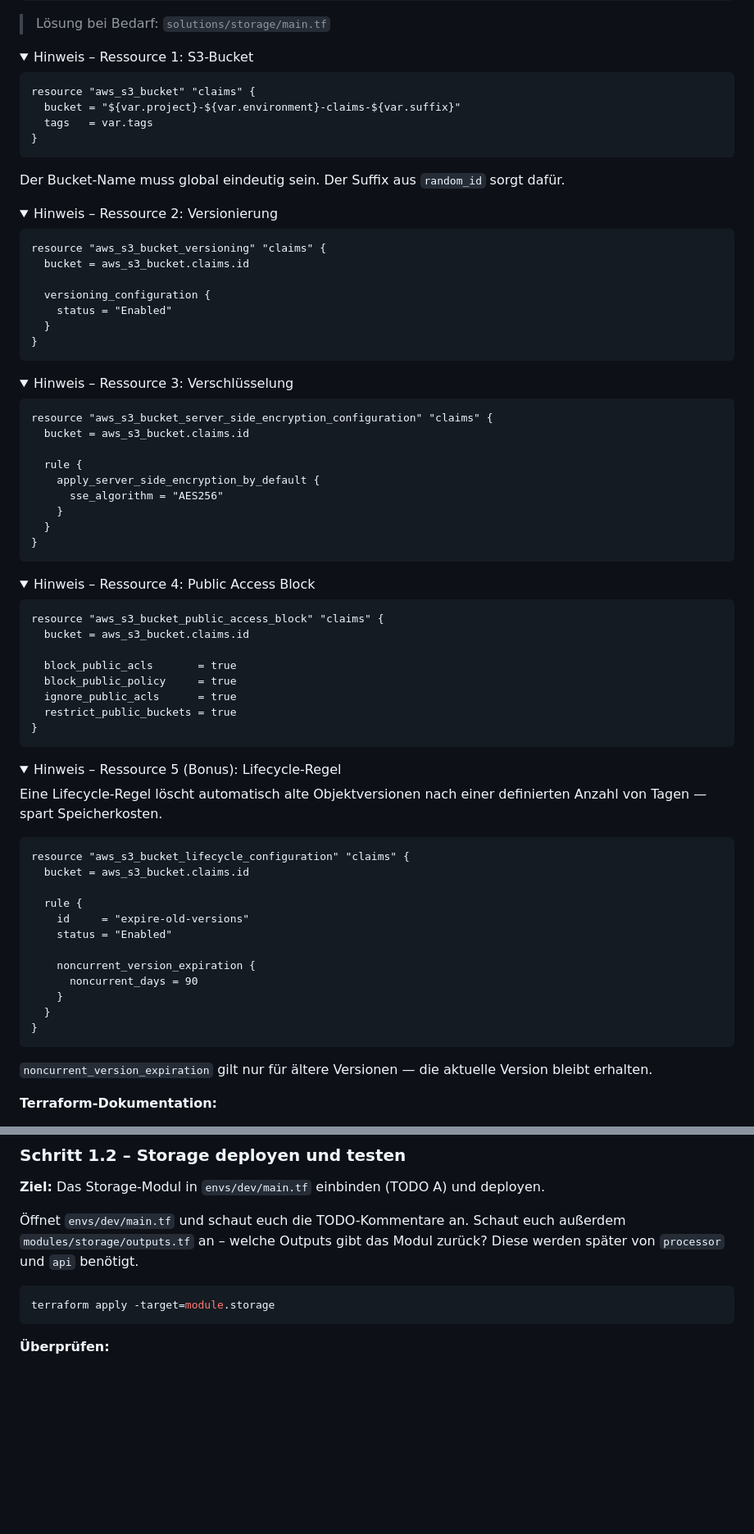
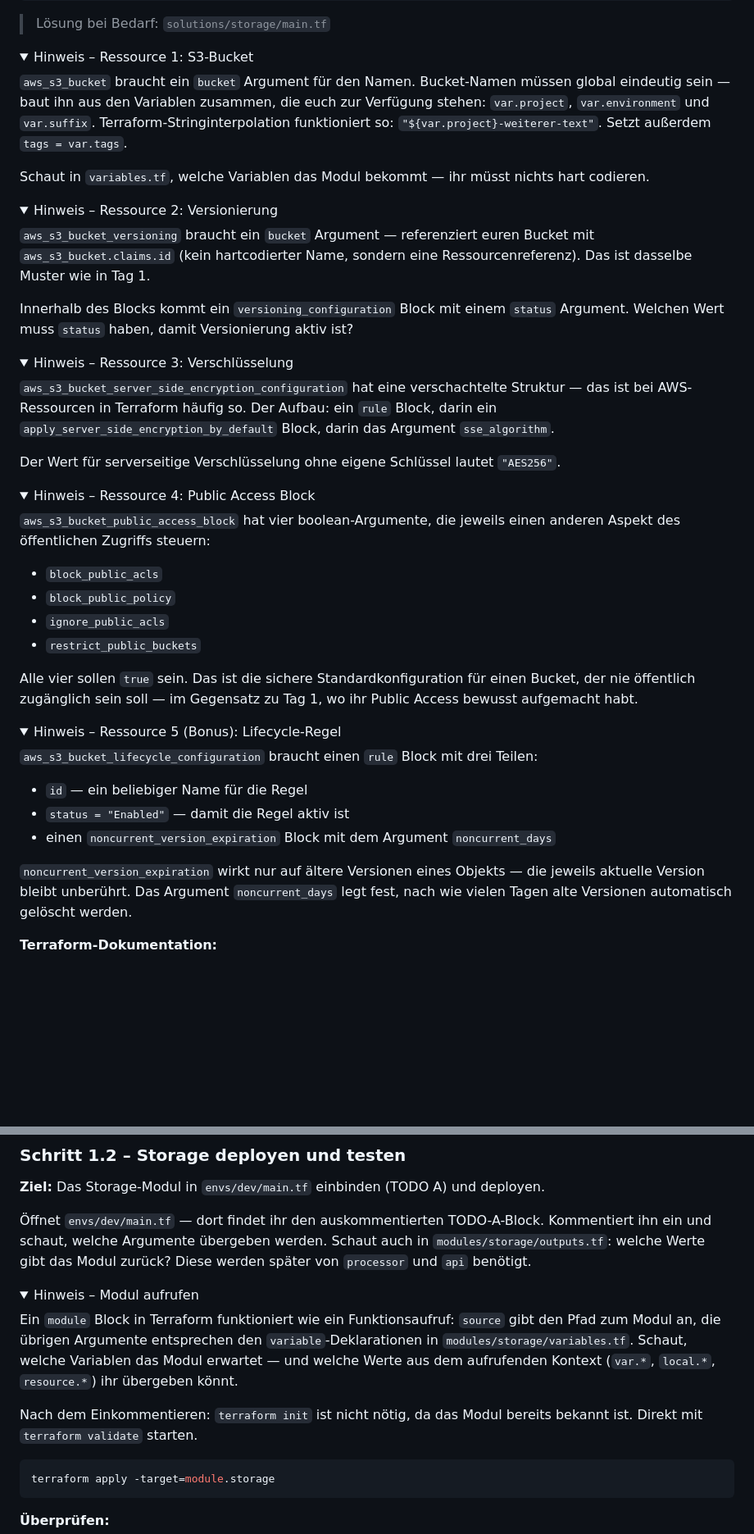
Before and after one commit to tinpa-de/terraform-workshop, a Markdown page: devk-workshop-day2/README.md, 2 parts joined by grey strips. Shown at 82% size. Drawn GitHub-style; folded sections open; blank space fills up the shorter version.

````diff
--- a/devk-workshop-day2/README.md
+++ b/devk-workshop-day2/README.md
@@ -149,86 +194,53 @@ terraform plan -target=module.storage
 <details>
 <summary>Hinweis – Ressource 1: S3-Bucket</summary>
 
-```hcl
-resource "aws_s3_bucket" "claims" {
-  bucket = "${var.project}-${var.environment}-claims-${var.suffix}"
-  tags   = var.tags
-}
-```
+`aws_s3_bucket` braucht ein `bucket` Argument für den Namen. Bucket-Namen müssen global eindeutig sein — baut ihn aus den Variablen zusammen, die euch zur Verfügung stehen: `var.project`, `var.environment` und `var.suffix`. Terraform-Stringinterpolation funktioniert so: `"${var.project}-weiterer-text"`. Setzt außerdem `tags = var.tags`.
 
-Der Bucket-Name muss global eindeutig sein. Der Suffix aus `random_id` sorgt dafür.
+Schaut in `variables.tf`, welche Variablen das Modul bekommt — ihr müsst nichts hart codieren.
 
 </details>
 
 <details>
 <summary>Hinweis – Ressource 2: Versionierung</summary>
 
-```hcl
-resource "aws_s3_bucket_versioning" "claims" {
-  bucket = aws_s3_bucket.claims.id
+`aws_s3_bucket_versioning` braucht ein `bucket` Argument — referenziert euren Bucket mit `aws_s3_bucket.claims.id` (kein hartcodierter Name, sondern eine Ressourcenreferenz). Das ist dasselbe Muster wie in Tag 1.
 
-  versioning_configuration {
-    status = "Enabled"
-  }
-}
-```
+Innerhalb des Blocks kommt ein `versioning_configuration` Block mit einem `status` Argument. Welchen Wert muss `status` haben, damit Versionierung aktiv ist?
 
 </details>
 
 <details>
 <summary>Hinweis – Ressource 3: Verschlüsselung</summary>
 
-```hcl
-resource "aws_s3_bucket_server_side_encryption_configuration" "claims" {
-  bucket = aws_s3_bucket.claims.id
+`aws_s3_bucket_server_side_encryption_configuration` hat eine verschachtelte Struktur — das ist bei AWS-Ressourcen in Terraform häufig so. Der Aufbau: ein `rule` Block, darin ein `apply_server_side_encryption_by_default` Block, darin das Argument `sse_algorithm`.
 
-  rule {
-    apply_server_side_encryption_by_default {
-      sse_algorithm = "AES256"
-    }
-  }
-}
-```
+Der Wert für serverseitige Verschlüsselung ohne eigene Schlüssel lautet `"AES256"`.
 
 </details>
 
 <details>
 <summary>Hinweis – Ressource 4: Public Access Block</summary>
 
-```hcl
-resource "aws_s3_bucket_public_access_block" "claims" {
-  bucket = aws_s3_bucket.claims.id
+`aws_s3_bucket_public_access_block` hat vier boolean-Argumente, die jeweils einen anderen Aspekt des öffentlichen Zugriffs steuern:
 
-  block_public_acls       = true
-  block_public_policy     = true
-  ignore_public_acls      = true
-  restrict_public_buckets = true
-}
-```
+- `block_public_acls`
+- `block_public_policy`
+- `ignore_public_acls`
+- `restrict_public_buckets`
+
+Alle vier sollen `true` sein. Das ist die sichere Standardkonfiguration für einen Bucket, der nie öffentlich zugänglich sein soll — im Gegensatz zu Tag 1, wo ihr Public Access bewusst aufgemacht habt.
 
 </details>
 
 <details>
 <summary>Hinweis – Ressource 5 (Bonus): Lifecycle-Regel</summary>
 
-Eine Lifecycle-Regel löscht automatisch alte Objektversionen nach einer definierten Anzahl von Tagen — spart Speicherkosten.
+`aws_s3_bucket_lifecycle_configuration` braucht einen `rule` Block mit drei Teilen:
+- `id` — ein beliebiger Name für die Regel
+- `status = "Enabled"` — damit die Regel aktiv ist
+- einen `noncurrent_version_expiration` Block mit dem Argument `noncurrent_days`
 
-```hcl
-resource "aws_s3_bucket_lifecycle_configuration" "claims" {
-  bucket = aws_s3_bucket.claims.id
-
-  rule {
-    id     = "expire-old-versions"
-    status = "Enabled"
-
-    noncurrent_version_expiration {
-      noncurrent_days = 90
-    }
-  }
-}
-```
-
-`noncurrent_version_expiration` gilt nur für ältere Versionen — die aktuelle Version bleibt erhalten.
+`noncurrent_version_expiration` wirkt nur auf ältere Versionen eines Objekts — die jeweils aktuelle Version bleibt unberührt. Das Argument `noncurrent_days` legt fest, nach wie vielen Tagen alte Versionen automatisch gelöscht werden.
 
 </details>
 
@@ -245,7 +257,16 @@ resource "aws_s3_bucket_lifecycle_configuration" "claims" {
 
 **Ziel:** Das Storage-Modul in `envs/dev/main.tf` einbinden (TODO A) und deployen.
 
-Öffnet `envs/dev/main.tf` und schaut euch die TODO-Kommentare an. Schaut euch außerdem `modules/storage/outputs.tf` an – welche Outputs gibt das Modul zurück? Diese werden später von `processor` und `api` benötigt.
+Öffnet `envs/dev/main.tf` — dort findet ihr den auskommentierten TODO-A-Block. Kommentiert ihn ein und schaut, welche Argumente übergeben werden. Schaut auch in `modules/storage/outputs.tf`: welche Werte gibt das Modul zurück? Diese werden später von `processor` und `api` benötigt.
+
+<details>
+<summary>Hinweis – Modul aufrufen</summary>
+
+Ein `module` Block in Terraform funktioniert wie ein Funktionsaufruf: `source` gibt den Pfad zum Modul an, die übrigen Argumente entsprechen den `variable`-Deklarationen in `modules/storage/variables.tf`. Schaut, welche Variablen das Modul erwartet — und welche Werte aus dem aufrufenden Kontext (`var.*`, `local.*`, `resource.*`) ihr übergeben könnt.
+
+Nach dem Einkommentieren: `terraform init` ist nicht nötig, da das Modul bereits bekannt ist. Direkt mit `terraform validate` starten.
+
+</details>
 
 ```bash
 terraform apply -target=module.storage
````
Also changed, not shown: other parts of devk-workshop-day2/README.md (+69 -24 lines).
